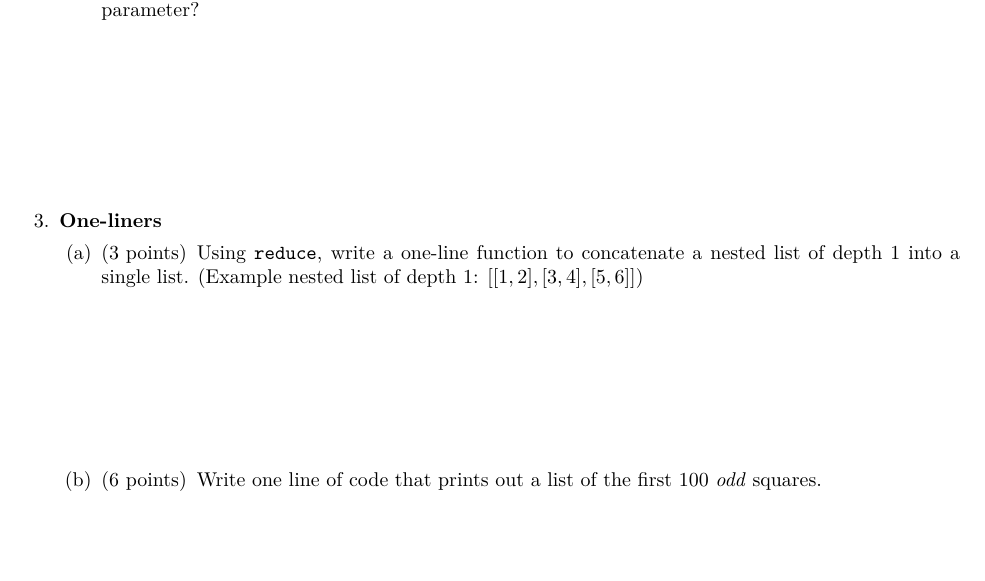
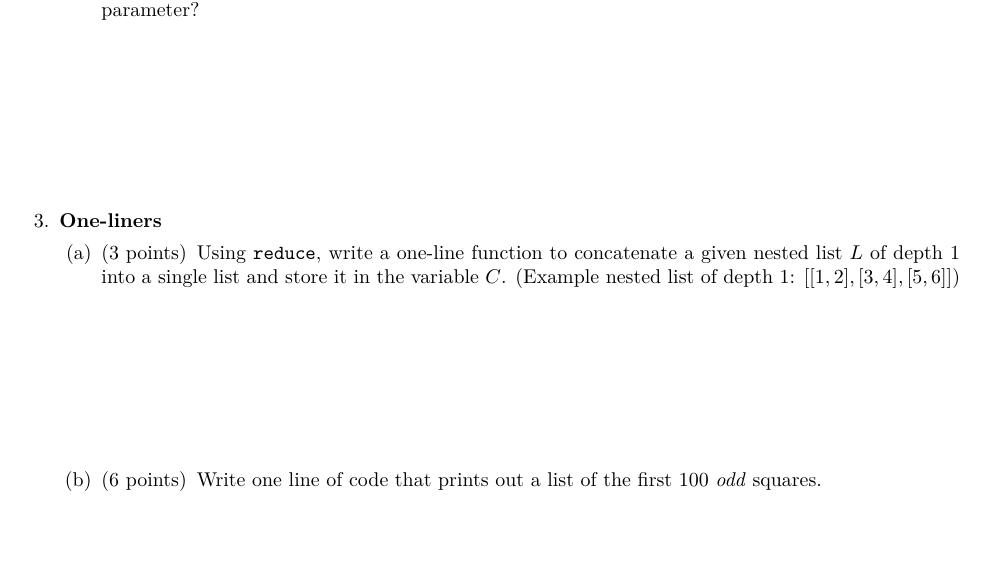
Before and after one commit to benrosenberg/introcs-course, a LaTeX problem sheet (exams/practice_final_exam.tex): part of page 2 of 4, cut so that both start at the same text. Compiled offline with XeLaTeX.

Commit message:
minor update to practice final exam

```diff
--- a/exams/practice_final_exam.tex
+++ b/exams/practice_final_exam.tex
@@ -92,7 +92,7 @@ for an answer, continue on the back of the page.}}}
 \question \textbf{One-liners}
 
 \begin{parts}
-    \part[3] Using \verb+reduce+, write a one-line function to concatenate a nested list of depth 1 into a single list. (Example nested list of depth 1: $[[1,2],[3,4],[5,6]]$)
+    \part[3] Using \verb+reduce+, write a one-line function to concatenate a given nested list $L$ of depth 1 into a single list and store it in the variable $C$. (Example nested list of depth 1: $[[1,2],[3,4],[5,6]]$)
 
     \vspace{\stretch{0.5}}
 
```
Also changed, not shown: exams/practice_final_exam.pdf, 4 other files.
